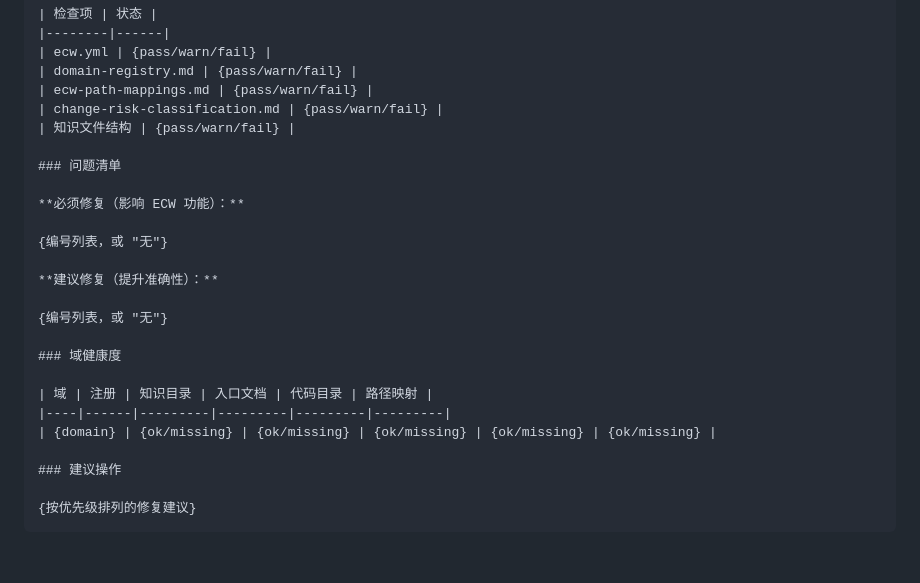
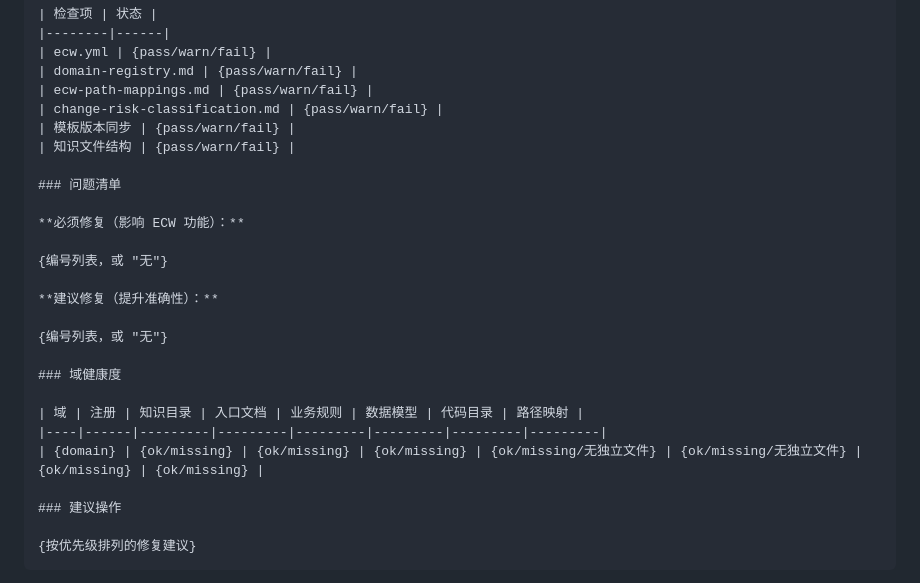
Before and after one commit to Aimeerrhythm/enterprise-change-workflow, a Markdown page: commands/ecw-validate-config.md, the part around one of its changes. Rendered like a GitHub page; blank space fills up the shorter version.

```diff
--- a/commands/ecw-validate-config.md
+++ b/commands/ecw-validate-config.md
@@ -159,6 +199,7 @@ cat .claude/ecw/ecw.yml
 | domain-registry.md | {pass/warn/fail} |
 | ecw-path-mappings.md | {pass/warn/fail} |
 | change-risk-classification.md | {pass/warn/fail} |
+| 模板版本同步 | {pass/warn/fail} |
 | 知识文件结构 | {pass/warn/fail} |
 
 ### 问题清单
@@ -173,9 +214,9 @@ cat .claude/ecw/ecw.yml
 
 ### 域健康度
 
-| 域 | 注册 | 知识目录 | 入口文档 | 代码目录 | 路径映射 |
-|----|------|---------|---------|---------|---------|
-| {domain} | {ok/missing} | {ok/missing} | {ok/missing} | {ok/missing} | {ok/missing} |
+| 域 | 注册 | 知识目录 | 入口文档 | 业务规则 | 数据模型 | 代码目录 | 路径映射 |
+|----|------|---------|---------|---------|---------|---------|---------|
+| {domain} | {ok/missing} | {ok/missing} | {ok/missing} | {ok/missing/无独立文件} | {ok/missing/无独立文件} | {ok/missing} | {ok/missing} |
 
 ### 建议操作
 
```
Also changed, not shown: other parts of commands/ecw-validate-config.md (+41 -1 lines), commands/ecw-init.md (+9 -1 lines).
